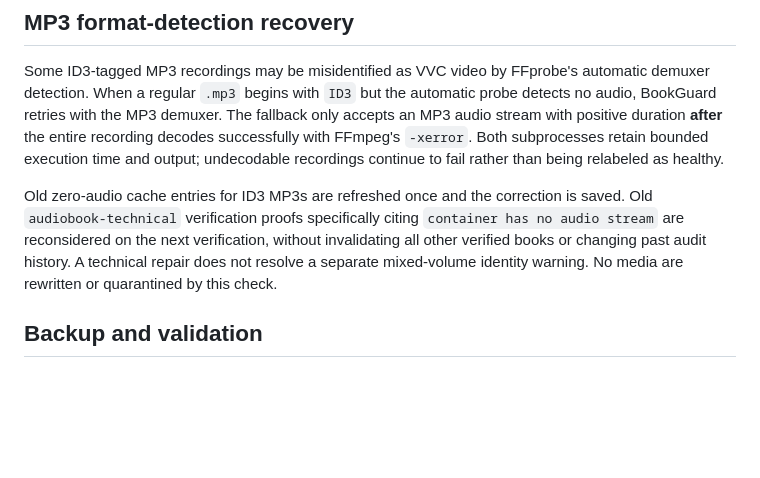
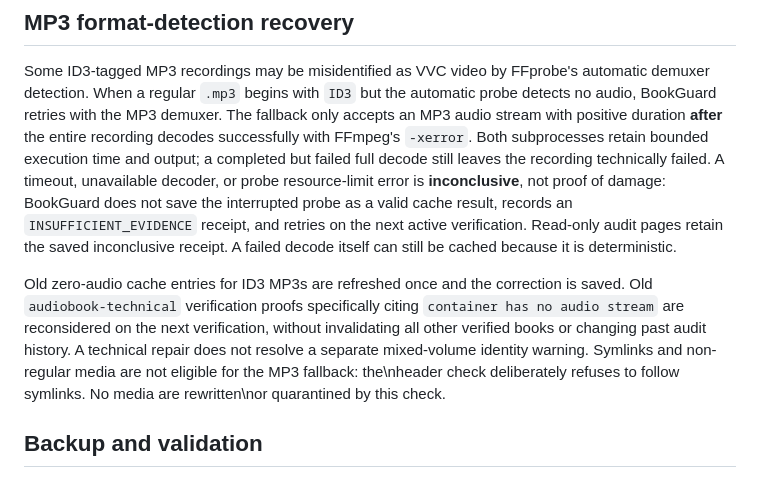
Before and after one commit to foobarbigtime/bookguard, a Markdown page: docs/operations.md, the part around the change. Rendered like a GitHub page; blank space fills up the shorter version.

Commit message:
docs: distinguish transient audio-tool outages from deterministic decode failure

```diff
--- a/docs/operations.md
+++ b/docs/operations.md
@@ -44,15 +44,20 @@ automatic demuxer detection. When a regular `.mp3` begins with `ID3` but the
 automatic probe detects no audio, BookGuard retries with the MP3 demuxer.
 The fallback only accepts an MP3 audio stream with positive duration **after**
 the entire recording decodes successfully with FFmpeg's `-xerror`. Both
-subprocesses retain bounded execution time and output; undecodable recordings
-continue to fail rather than being relabeled as healthy.
+subprocesses retain bounded execution time and output; a completed but failed
+full decode still leaves the recording technically failed. A timeout, unavailable
+decoder, or probe resource-limit error is **inconclusive**, not proof of damage:
+BookGuard does not save the interrupted probe as a valid cache result, records an
+`INSUFFICIENT_EVIDENCE` receipt, and retries on the next active verification.
+Read-only audit pages retain the saved inconclusive receipt. A failed decode
+itself can still be cached because it is deterministic.
 
 Old zero-audio cache entries for ID3 MP3s are refreshed once and the correction
 is saved. Old `audiobook-technical` verification proofs specifically citing
 `container has no audio stream` are reconsidered on the next verification,
 without invalidating all other verified books or changing past audit history.
 A technical repair does not resolve a separate mixed-volume identity warning.
-No media are rewritten or quarantined by this check.
+Symlinks and non-regular media are not eligible for the MP3 fallback: the\nheader check deliberately refuses to follow symlinks. No media are rewritten\nor quarantined by this check.
 
 ## Backup and validation
 
```
